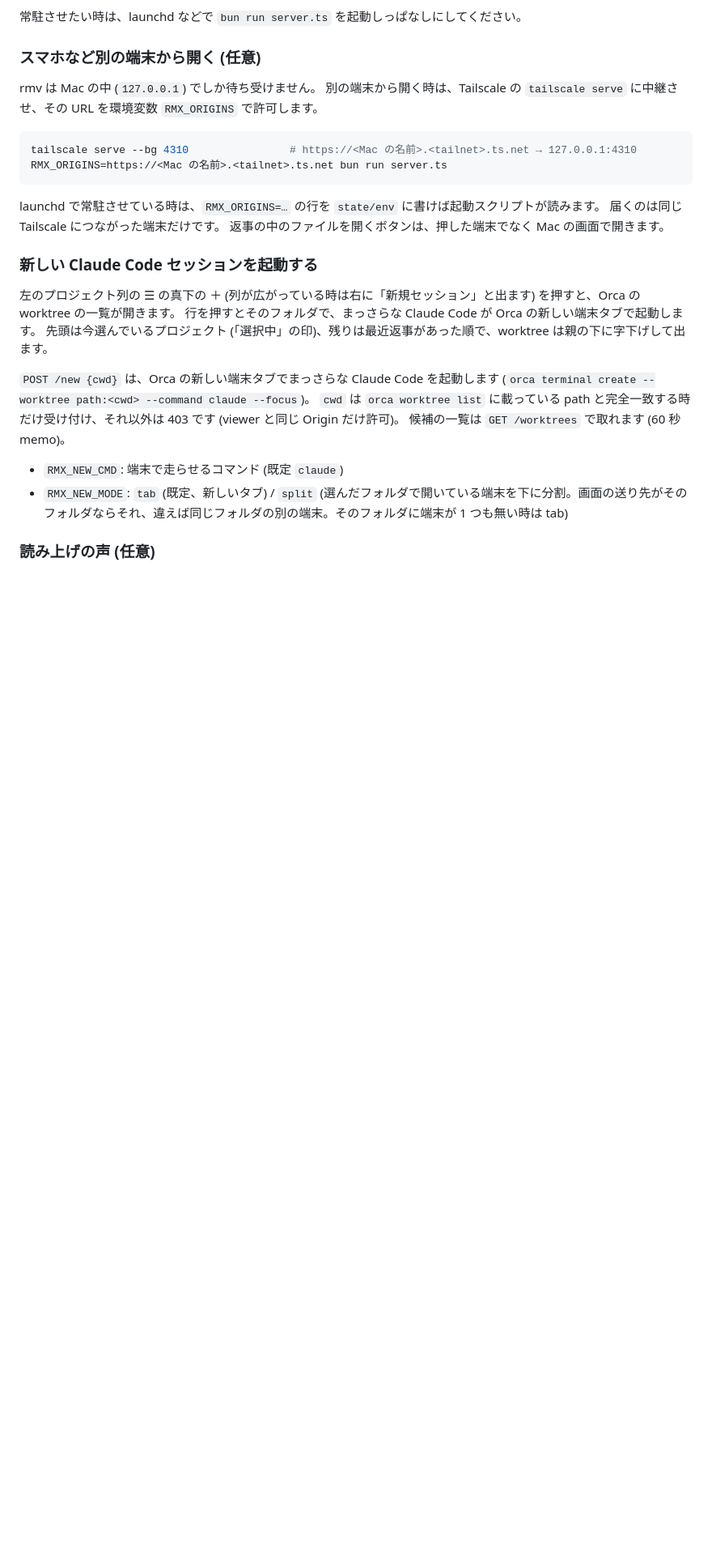
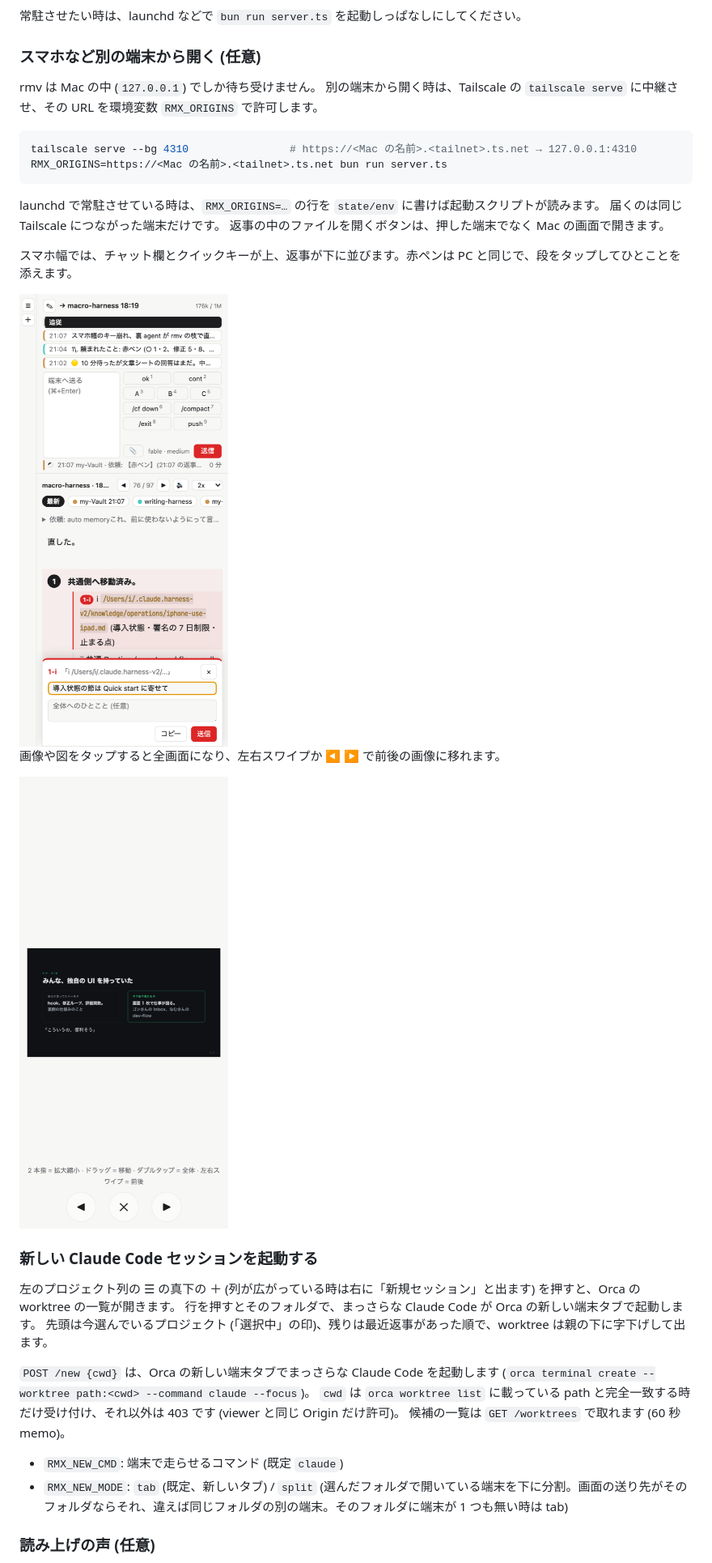
Before and after one commit to ktsm-yt/rmv, a Markdown page: README.md, the part around one of its changes. Shown at 81% size. Drawn GitHub-style; pictures changed too: docs/mobile-image-full.png (added), docs/mobile-redpen.png (added); blank space fills up the shorter version.

Commit message:
docs(readme): v0.14.5 の画面で README の画像を撮り直し、スマホの赤ペンと全画面の画像を足す
Co-Authored-By: Claude Fable 5.1 <noreply@anthropic.com>
Claude-Session: https://claude.ai/code/session_01Y5Gk8bHb8fWAnbPtkd2u95

```diff
--- a/README.md
+++ b/README.md
@@ -191,6 +191,14 @@ launchd で常駐させている時は、`RMX_ORIGINS=…` の行を `state/env`
 届くのは同じ Tailscale につながった端末だけです。
 返事の中のファイルを開くボタンは、押した端末でなく Mac の画面で開きます。
 
+スマホ幅では、チャット欄とクイックキーが上、返事が下に並びます。赤ペンは PC と同じで、段をタップしてひとことを添えます。
+
+<img src="docs/mobile-redpen.png" alt="スマホで段をタップして赤ペンを付けたところ" width="360">
+
+画像や図をタップすると全画面になり、左右スワイプか ◀ ▶ で前後の画像に移れます。
+
+<img src="docs/mobile-image-full.png" alt="スマホで画像を全画面にし、◀ ▶ で前後に送れるところ" width="360">
+
 ### 新しい Claude Code セッションを起動する
 
 左のプロジェクト列の ☰ の真下の ＋ (列が広がっている時は右に「新規セッション」と出ます) を押すと、Orca の worktree の一覧が開きます。
```
Also changed, not shown: other parts of README.md (+2 -2 lines), docs/images.png, docs/redpen.png, docs/reply.png, docs/sequence.png.
